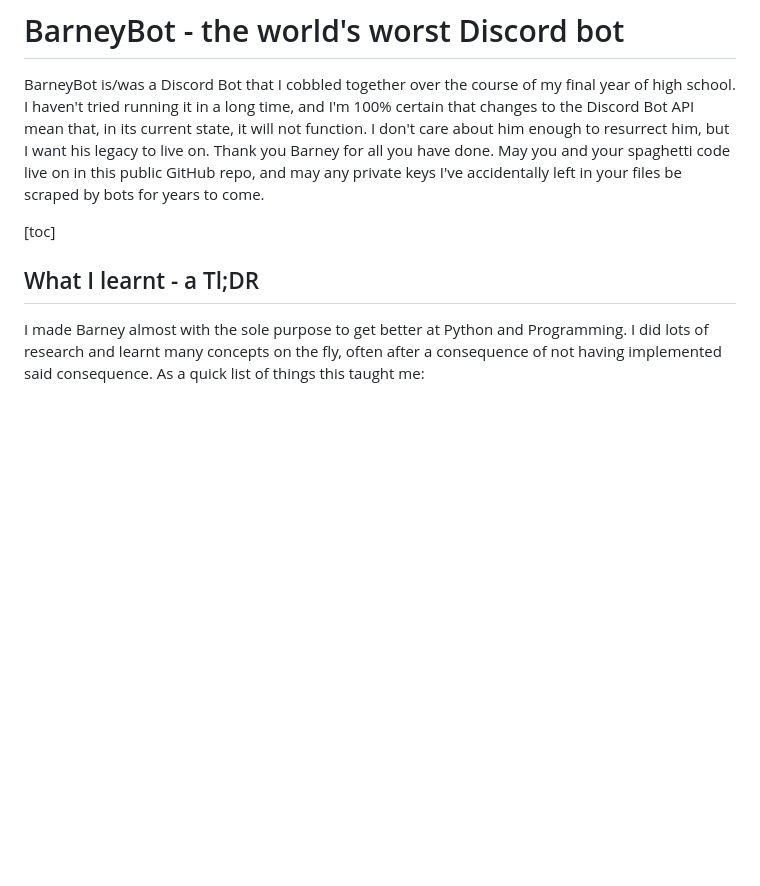
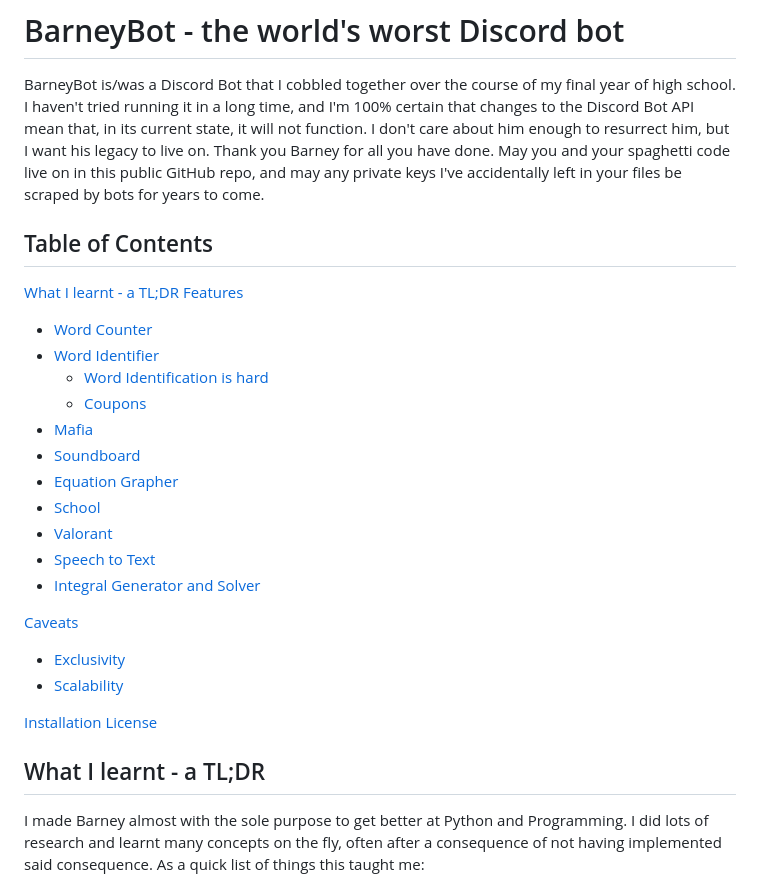
Before and after one commit to goombado/BarneyBot, a Markdown page: README.md, the part around one of its changes. GitHub-like rendering; blank space fills up the shorter version.

```diff
--- a/README.md
+++ b/README.md
@@ -2,11 +2,33 @@
 
 BarneyBot is/was a Discord Bot that I cobbled together over the course of my final year of high school. I haven't tried running it in a long time, and I'm 100% certain that changes to the Discord Bot API mean that, in its current state, it will not function. I don't care about him enough to resurrect him, but I want his legacy to live on. Thank you Barney for all you have done. May you and your spaghetti code live on in this public GitHub repo, and may any private keys I've accidentally left in your files be scraped by bots for years to come.
 
-[toc]
+## Table of Contents
+[What I learnt - a TL;DR](#tldr)
+[Features](#features)
 
+-   [Word Counter](#wordcount)
+-   [Word Identifier](#wordidentif)
+    -   [Word Identification is hard](#wordhard)
+    -   [Coupons](#coupon)
+-   [Mafia](#mafia)
+-   [Soundboard](#soundboard)
+-   [Equation Grapher](#eqn)
+-   [School](#school)
+-   [Valorant](#valorant)
+-   [Speech to Text](#stt)
+-   [Integral Generator and Solver](#integration)
 
+[Caveats](#caveats)
 
-## What I learnt - a Tl;DR
+-   [Exclusivity](#exclusive)
+-   [Scalability](#scalability)
+
+[Installation](#installation)
+[License](#license)
+
+<a name="tldr"/>
+
+## What I learnt - a TL;DR
 
 I made Barney almost with the sole purpose to get better at Python and Programming. I did lots of research and learnt many concepts on the fly, often after a consequence of not having implemented said consequence. As a quick list of things this taught me:
 
```
Also changed, not shown: other parts of README.md (+34 -0 lines).
